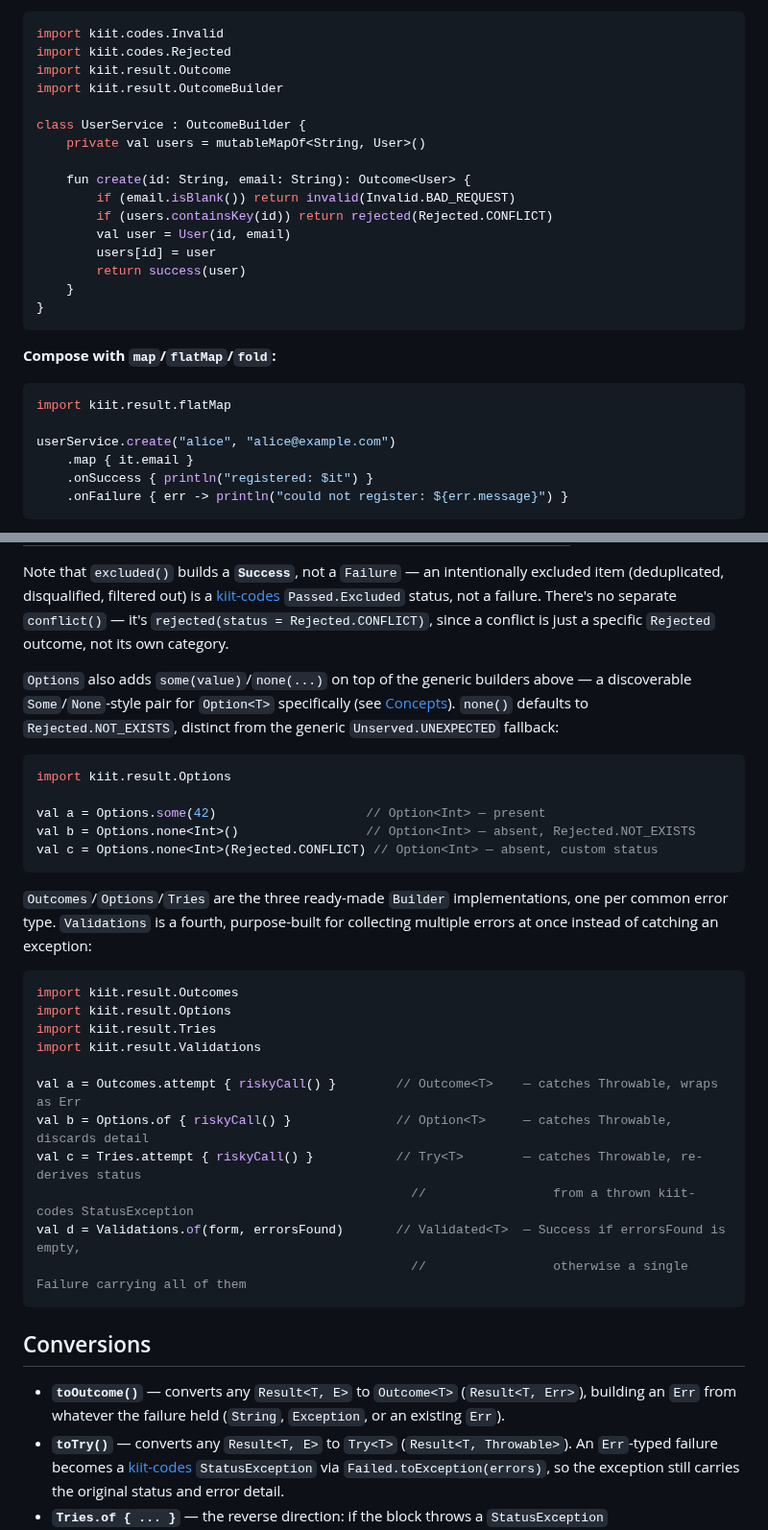
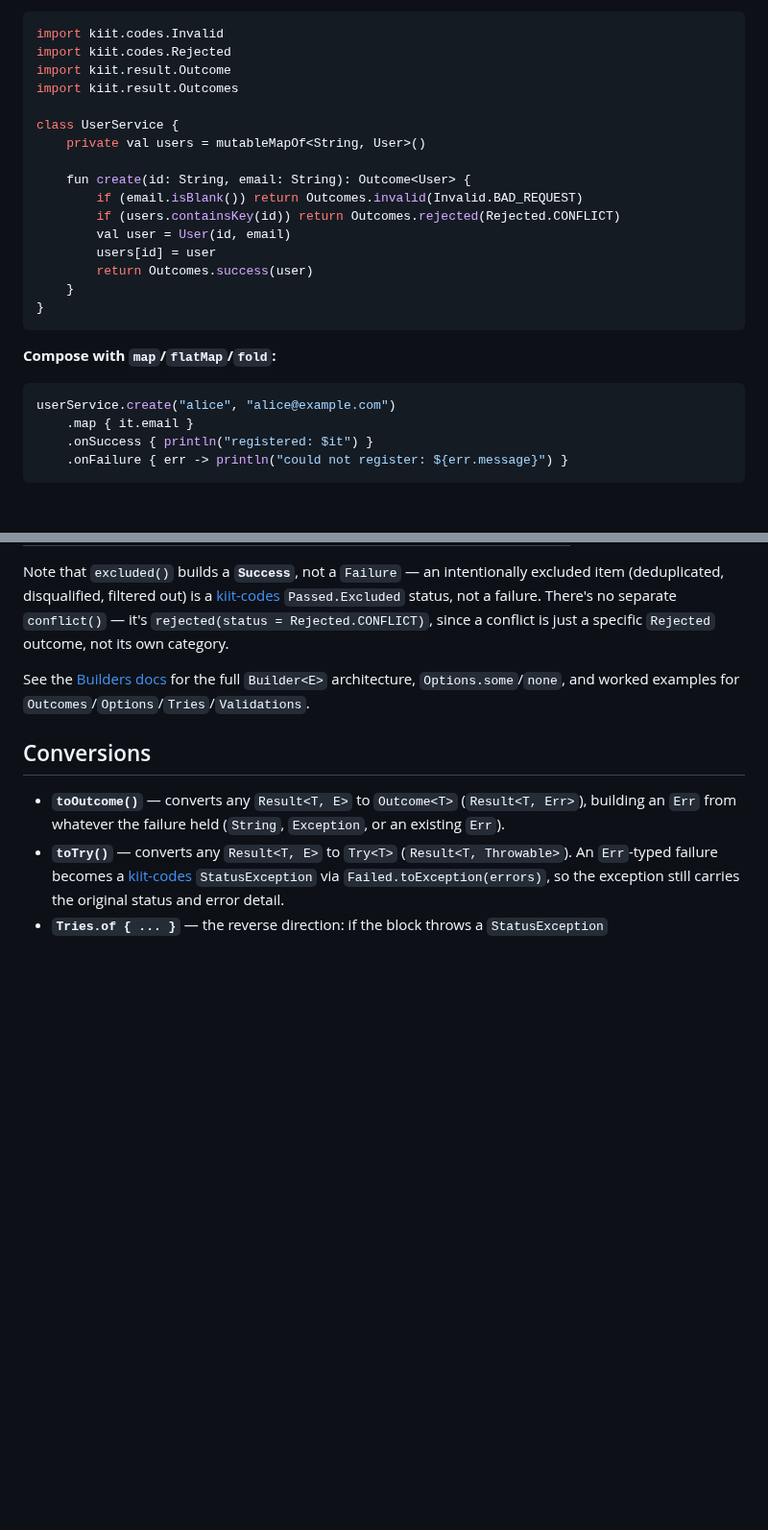
Before and after one commit to kiitdev/kiit-result, a Markdown page: README.md, 2 parts joined by grey strips. Shown at 96% size. GitHub-like rendering; blank space fills up the shorter version.

````diff
--- a/README.md
+++ b/README.md
@@ -81,17 +81,17 @@ dependencies {
 import kiit.codes.Invalid
 import kiit.codes.Rejected
 import kiit.result.Outcome
-import kiit.result.OutcomeBuilder
+import kiit.result.Outcomes
 
-class UserService : OutcomeBuilder {
+class UserService {
     private val users = mutableMapOf<String, User>()
 
     fun create(id: String, email: String): Outcome<User> {
-        if (email.isBlank()) return invalid(Invalid.BAD_REQUEST)
-        if (users.containsKey(id)) return rejected(Rejected.CONFLICT)
+        if (email.isBlank()) return Outcomes.invalid(Invalid.BAD_REQUEST)
+        if (users.containsKey(id)) return Outcomes.rejected(Rejected.CONFLICT)
         val user = User(id, email)
         users[id] = user
-        return success(user)
+        return Outcomes.success(user)
     }
 }
 ```
@@ -99,8 +99,6 @@ class UserService : OutcomeBuilder {
 **Compose with `map`/`flatMap`/`fold`:**
 
 ```kotlin
-import kiit.result.flatMap
-
 userService.create("alice", "alice@example.com")
     .map { it.email }
     .onSuccess { println("registered: $it") }
@@ -172,31 +176,7 @@ A `List<Result<T, E>>` adds its own operators: `combine()` sequences the list in
 
 Note that `excluded()` builds a **`Success`**, not a `Failure` — an intentionally excluded item (deduplicated, disqualified, filtered out) is a [kiit-codes](https://github.com/kiitdev/kiit-codes) `Passed.Excluded` status, not a failure. There's no separate `conflict()` — it's `rejected(status = Rejected.CONFLICT)`, since a conflict is just a specific `Rejected` outcome, not its own category.
 
-`Options` also adds `some(value)`/`none(...)` on top of the generic builders above — a discoverable `Some`/`None`-style pair for `Option<T>` specifically (see [Concepts](#concepts)). `none()` defaults to `Rejected.NOT_EXISTS`, distinct from the generic `Unserved.UNEXPECTED` fallback:
-
-```kotlin
-import kiit.result.Options
-
-val a = Options.some(42)                    // Option<Int> — present
-val b = Options.none<Int>()                 // Option<Int> — absent, Rejected.NOT_EXISTS
-val c = Options.none<Int>(Rejected.CONFLICT) // Option<Int> — absent, custom status
-```
-
-`Outcomes`/`Options`/`Tries` are the three ready-made `Builder` implementations, one per common error type. `Validations` is a fourth, purpose-built for collecting multiple errors at once instead of catching an exception:
-
-```kotlin
-import kiit.result.Outcomes
-import kiit.result.Options
-import kiit.result.Tries
-import kiit.result.Validations
-
-val a = Outcomes.attempt { riskyCall() }        // Outcome<T>    — catches Throwable, wraps as Err
-val b = Options.of { riskyCall() }              // Option<T>     — catches Throwable, discards detail
-val c = Tries.attempt { riskyCall() }           // Try<T>        — catches Throwable, re-derives status
-                                                  //                 from a thrown kiit-codes StatusException
-val d = Validations.of(form, errorsFound)       // Validated<T>  — Success if errorsFound is empty,
-                                                  //                 otherwise a single Failure carrying all of them
-```
+See the [Builders docs](https://www.kiit.dev/docs/kiit-result#builders) for the full `Builder<E>` architecture, `Options.some`/`none`, and worked examples for `Outcomes`/`Options`/`Tries`/`Validations`.
 
 ## Conversions
 
````
Also changed, not shown: other parts of README.md (+18 -12 lines), assets/kiit-result-header.png (added), assets/kiit-result-status.png (added).
